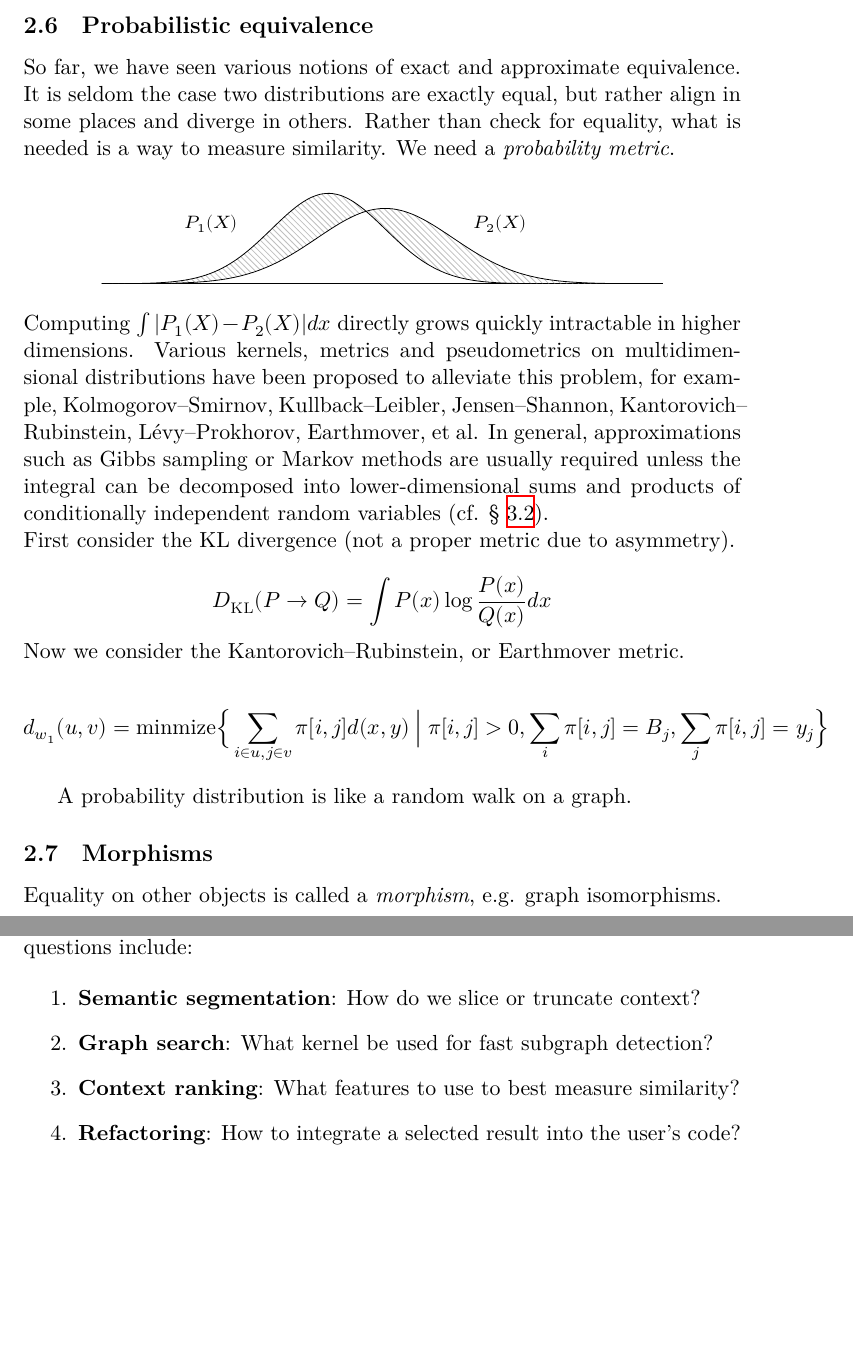
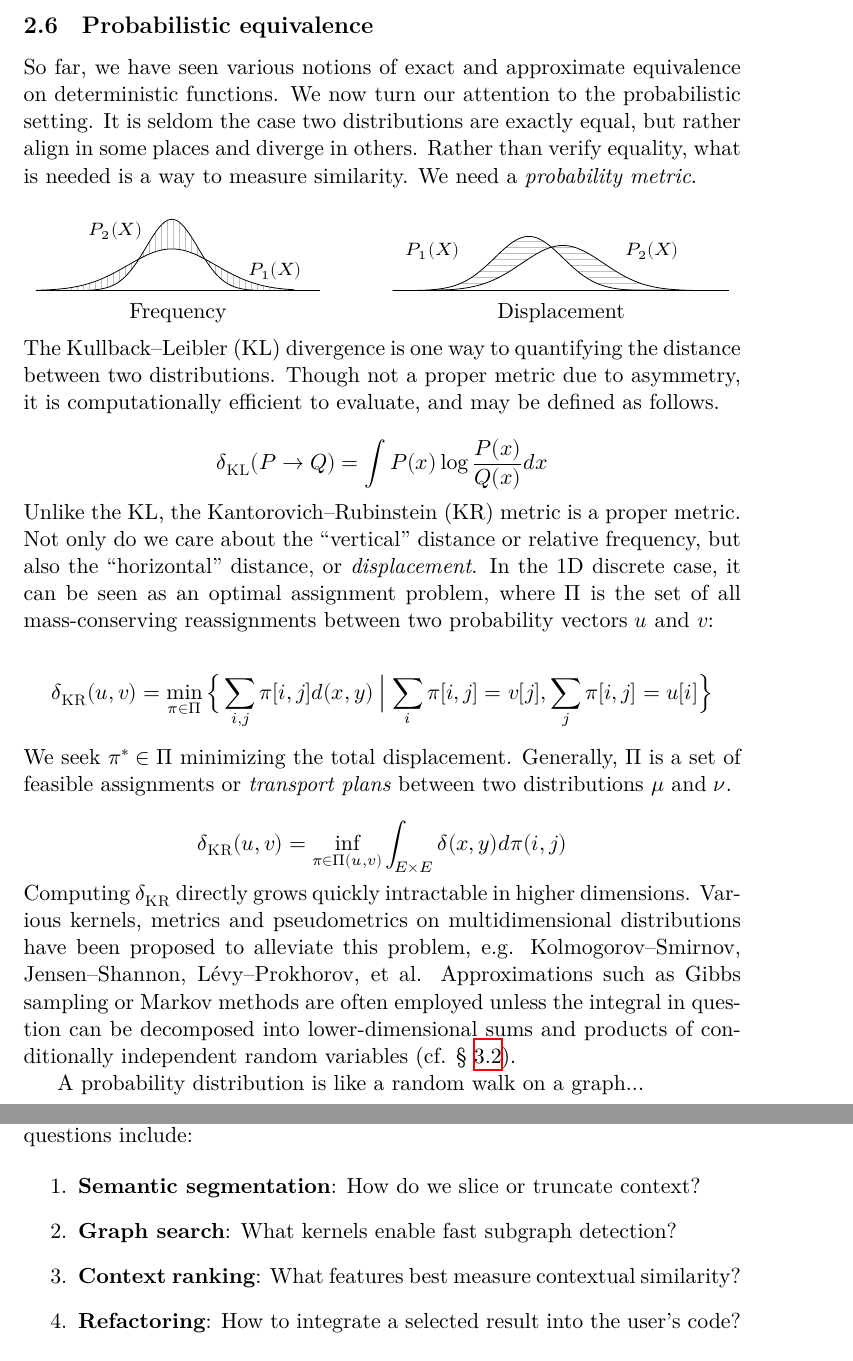
Before and after one commit to breandan/breandan, a LaTeX problem sheet (paperwork/comp_exam/literature_review.tex): two parts of pages 9 and 16 of 25, joined at a grey line, cut so that both start at the same text, the shorter picture padded with empty space. Compiled offline with XeLaTeX.

Commit message:
spruce up probabilistic equivalence

```diff
--- a/paperwork/comp_exam/literature_review.tex
+++ b/paperwork/comp_exam/literature_review.tex
@@ -543,49 +543,75 @@
 
     % https://towardsdatascience.com/beyond-weisfeiler-lehman-approximate-isomorphisms-and-metric-embeddings-f7b816b75751
 
-    \noindent So far, we have seen various notions of exact and approximate equivalence. It is seldom the case two distributions are exactly equal, but rather align in some places and diverge in others. Rather than check for equality, what is needed is a way to measure similarity. We need a \textit{probability metric}.
+    \noindent So far, we have seen various notions of exact and approximate equivalence on deterministic functions. We now turn our attention to the probabilistic setting. It is seldom the case two distributions are exactly equal, but rather align in some places and diverge in others. Rather than verify equality, what is needed is a way to measure similarity. We need a \textit{probability metric}.\\
 
-    \begin{figure}[!h]
-    \centering
-    \begin{tikzpicture}
+    \hspace*{-0.6cm}\begin{tabular}{cccc}
+    \begin{tikzpicture}[scale=0.6]
+        \begin{axis}[x=2cm, y=2cm, every axis plot post/.append style={
+        mark=none,domain=-2.0:1.8,samples=50,smooth},
+            axis x line*=bottom, % no box around the plot, only x and y axis
+            ticks=none,
+            y axis line style={draw=none},
+            xticklabels={,,},
+            enlargelimits=upper] % extend the axes a bit to the right and top
+            \addplot[name path=F] {gauss(0,0.38)};
+            \addplot[name path=G] {gauss(0.0,0.65)};
+            \addplot[pattern=vertical lines, pattern color=gray!50]fill between[of=F and G, soft clip={domain=-2.0:1.8}];
+        \end{axis}
+        \node [xshift=120pt, yshift=10pt] {\footnotesize $P_1(X)$};
+        \node [xshift=40pt, yshift=30pt] {\footnotesize $P_2(X)$};
+    \end{tikzpicture}
+    & & &
+    \begin{tikzpicture}[scale=0.6]
         \begin{axis}[x=2cm, y=2cm, every axis plot post/.append style={
         mark=none,domain=-2:2.5,samples=50,smooth},
-        axis x line*=bottom, % no box around the plot, only x and y axis
-        ticks=none,
-        y axis line style={draw=none},
-        xticklabels={,,},
-        enlargelimits=upper] % extend the axes a bit to the right and top
-            \addplot[name path=F] {gauss(0,0.5)};
+            axis x line*=bottom, % no box around the plot, only x and y axis
+            ticks=none,
+            y axis line style={draw=none},
+            xticklabels={,,},
+            enlargelimits=upper] % extend the axes a bit to the right and top
+            \addplot[name path=F] {gauss(0.0,0.5)};
             \addplot[name path=G] {gauss(0.5,0.6)};
-            \addplot[pattern=north west lines, pattern color=gray!50]fill between[of=F and G, soft clip={domain=-2:0.495}];
-            \addplot[pattern=north west lines, pattern color=gray!50]fill between[of=F and G, soft clip={domain=0.495:2.5}];
+            \addplot[pattern=horizontal lines, pattern color=gray!50]fill between[of=F and G, soft clip={domain=-2:0.495}];
+            \addplot[pattern=horizontal lines, pattern color=gray!50]fill between[of=F and G, soft clip={domain=0.495:2.5}];
         \end{axis}
-        \node [xshift=55pt, yshift=30pt] {\footnotesize $P_1(X)$};
-        \node [xshift=200pt, yshift=30pt] {\footnotesize $P_2(X)$};
-    \end{tikzpicture}
-    \end{figure}
+        \node [xshift=20pt, yshift=20pt] {\footnotesize $P_1(X)$};
+        \node [xshift=130pt, yshift=20pt] {\footnotesize $P_2(X)$};
+    \end{tikzpicture} \\
+    Frequency & & & Displacement
+    \end{tabular} \\
 
-    \noindent Computing $\int |P_1(X) - P_2(X)| dx$ directly grows quickly intractable in higher dimensions. Various kernels, metrics and pseudometrics on multidimensional distributions have been proposed to alleviate this problem, for example, Kolmogorov--Smirnov, Kullback--Leibler, Jensen--Shannon, Kantorovich--Rubinstein,  Lévy--Prokhorov, Earthmover, et al. In general, approximations such as Gibbs sampling or Markov methods are usually required unless the integral can be decomposed into lower-dimensional sums and products of conditionally independent random variables (cf. \S~\ref{sec:distributions-graphs}).
 
-  \noindent First consider the KL divergence (not a proper metric due to asymmetry).
+
+
+  \noindent The Kullback–Leibler (KL) divergence is one way to quantifying the distance between two distributions. Though not a proper metric due to asymmetry, it is computationally efficient to evaluate, and may be defined as follows.
 
     $$
-    D_{\textsc{KL}}(P → Q) = \int P(x) \log\frac{P(x)}{Q(x)}dx
+    δ_{\textsc{KL}}(P → Q) = \int P(x) \log\frac{P(x)}{Q(x)}dx
     $$
 
-  \noindent Now we consider the Kantorovich--Rubinstein, or Earthmover metric.
+
+    \noindent Unlike the KL, the Kantorovich--Rubinstein (KR) metric is a proper metric. Not only do we care about the ``vertical'' distance or relative frequency, but also the ``horizontal'' distance, or \textit{displacement}. In the 1D discrete case, it can be seen as an optimal assignment problem, where $Π$ is the set of all mass-conserving reassignments between two probability vectors $u$ and $v$:
 
     $$
-    d_{w_1}(u, v) = \text{minmize}\Big\{\sum_{i \in u, j \in v} π[i, j]d(x, y) \Bigm| π[i, j] > 0, \sum_i π[i, j]=B_j, \sum_j π[i, j] = y_j \Big\}
+    δ_{\textsc{KR}}(u, v) = \min_{π\in Π}\Big\{\sum_{i, j} π[i, j]d(x, y) \Bigm| \sum_i π[i, j]=v[j], \sum_j π[i, j] = u[i] \Big\}
     $$
+
+    \noindent We seek $π^*\in Π$ minimizing the total displacement. Generally, $Π$ is a set of feasible assignments or \textit{transport plans} between two distributions $μ$ and $ν$.
+
+    $$
+    δ_{\textsc{KR}}(u, v) = \inf_{π\in Π(u, v)}\int_{E\times E} δ(x, y)dπ(i, j)
+    $$
+
+   \noindent Computing $δ_\textsc{KR}$ directly grows quickly intractable in higher dimensions. Various kernels, metrics and pseudometrics on multidimensional distributions have been proposed to alleviate this problem, e.g. Kolmogorov--Smirnov, Jensen--Shannon, Lévy--Prokhorov, et al. Approximations such as Gibbs sampling or Markov methods are often employed unless the integral in question can be decomposed into lower-dimensional sums and products of conditionally independent random variables (cf. \S~\ref{sec:distributions-graphs}).
 
 %    During test time, we query a dataset for the $k$ most similar functions, and try to unify them computationally and intensionally. We can train a metric $M_\theta$ and discriminator $D_\theta$ on pairs of random functions $f_1$ and $f_2$, to predict their similarity. During inference, we let the discriminator sample random inputs $\hat i_1 \ldots n \sim D_\theta(\hat i \mid f_1, f_2)$ from its latent distribution, conditioning on the structure of $f_1$ and $f_2$. In other words, we want a model that predicts similarity and outputs values which are likely to demonstrate instances of inequality.
 
-    A probability distribution is like a random walk on a graph.
+    A probability distribution is like a random walk on a graph...
 
-    \subsection{Morphisms}
-
-    Equality on other objects is called a \textit{morphism}, e.g. graph isomorphisms.
+%    \subsection{Morphisms}
+%
+%    Equality on other objects is called a \textit{morphism}, e.g. graph isomorphisms.
 
     \pagebreak
 
@@ -1214,8 +1240,8 @@ l = sqrt(sum)
 
     \begin{enumerate}
         \item \textbf{Semantic segmentation}: How do we slice or truncate context?
-        \item \textbf{Graph search}: What kernel be used for fast subgraph detection?
-        \item \textbf{Context ranking}: What features to use to best measure similarity?
+        \item \textbf{Graph search}: What kernels enable fast subgraph detection?
+        \item \textbf{Context ranking}: What features best measure contextual similarity?
         \item \textbf{Refactoring}: How to integrate a selected result into the user's code?
     \end{enumerate}
 
```
Also changed, not shown: paperwork/comp_exam/literature_review.pdf, paperwork/comp_exam/literature_review.tex (12 more changed lines).
